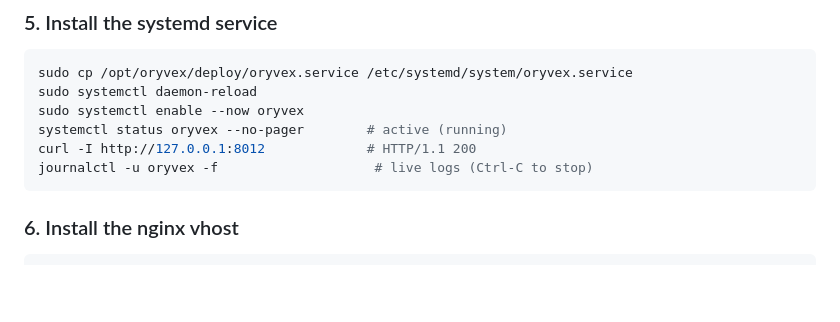
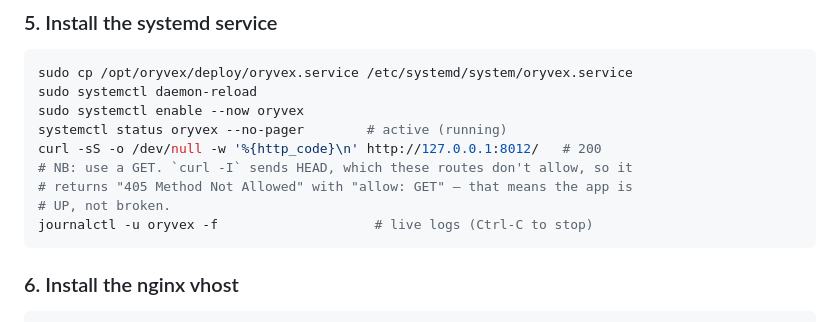
Before and after one commit to realllbadman/oryvex, a Markdown page: DEPLOY.md, the part around the change. Rendered like a GitHub page; blank space fills up the shorter version.

Commit message:
DEPLOY.md: verify with GET, not curl -I
`curl -I` sends HEAD, which the GET-only routes reject with 405 — that reads as
a failure but means the app is up. Use a GET and check for 200.

Co-Authored-By: Claude Opus 5 <noreply@anthropic.com>

````diff
--- a/DEPLOY.md
+++ b/DEPLOY.md
@@ -72,7 +72,10 @@ sudo cp /opt/oryvex/deploy/oryvex.service /etc/systemd/system/oryvex.service
 sudo systemctl daemon-reload
 sudo systemctl enable --now oryvex
 systemctl status oryvex --no-pager        # active (running)
-curl -I http://127.0.0.1:8012             # HTTP/1.1 200
+curl -sS -o /dev/null -w '%{http_code}\n' http://127.0.0.1:8012/   # 200
+# NB: use a GET. `curl -I` sends HEAD, which these routes don't allow, so it
+# returns "405 Method Not Allowed" with "allow: GET" — that means the app is
+# UP, not broken.
 journalctl -u oryvex -f                    # live logs (Ctrl-C to stop)
 ```
 
````
